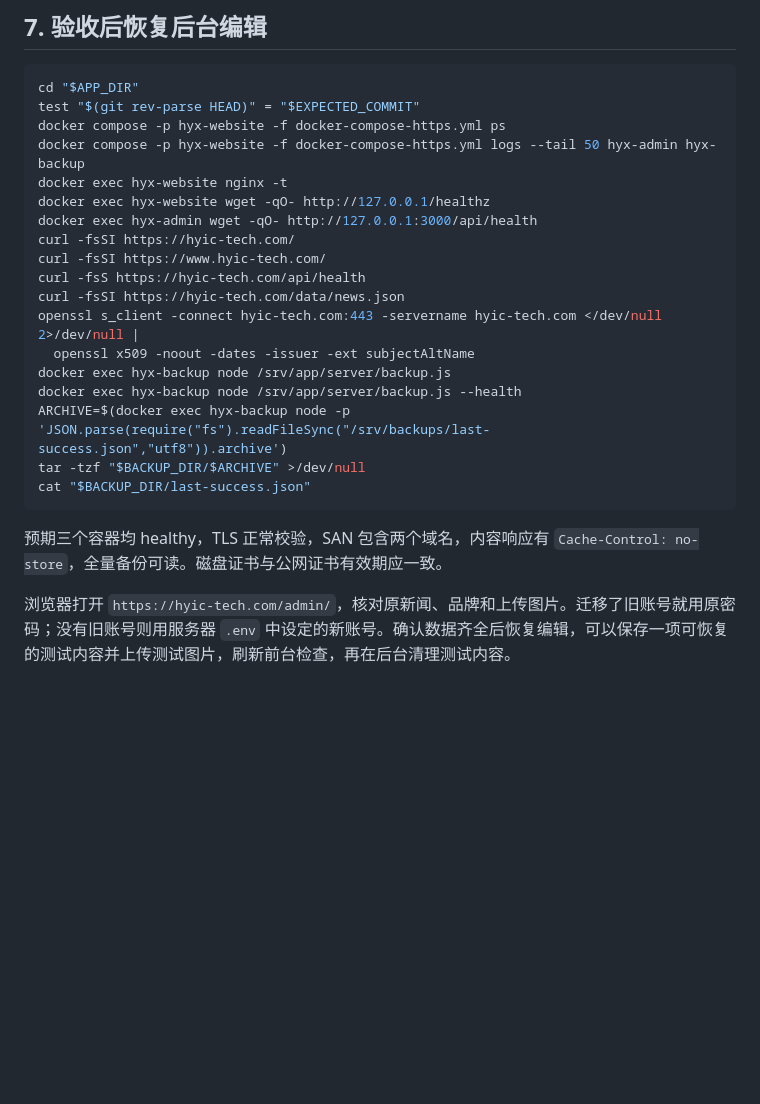
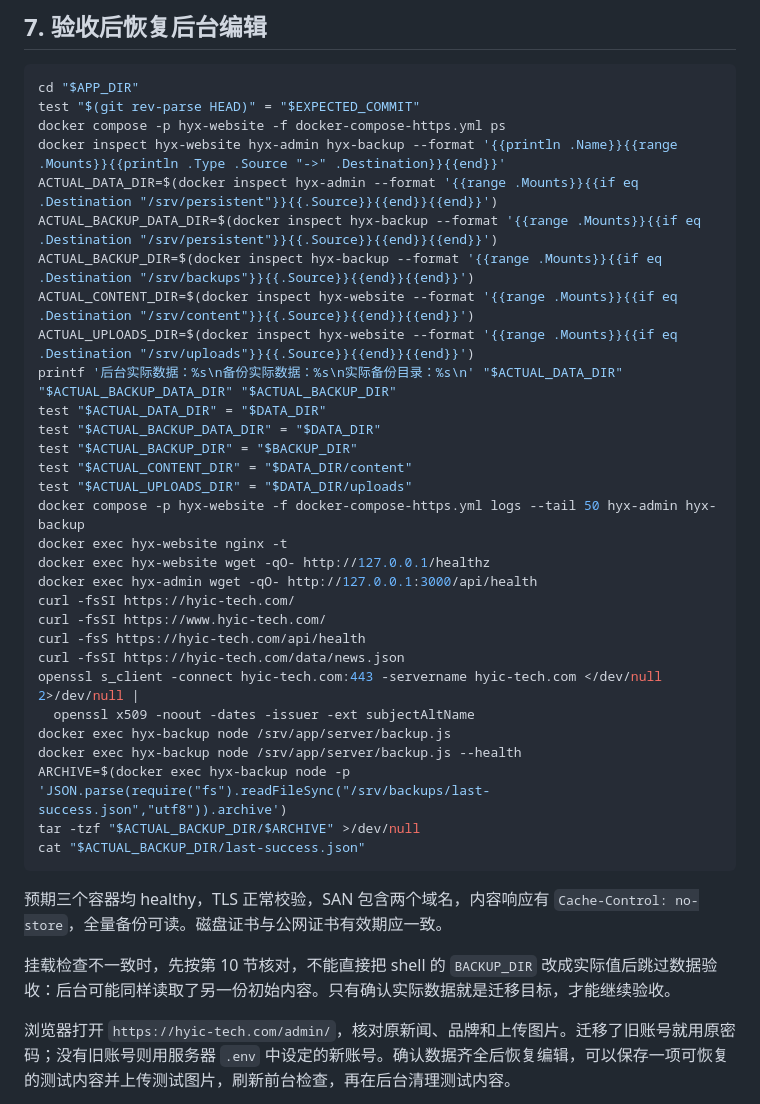
Before and after one commit to shilei2024/HYX-website, a Markdown page: 腾讯云HTTPS升级步骤.md, the part around one of its changes. Rendered like a GitHub page; blank space fills up the shorter version.

Commit message:
docs: verify actual persistent storage and backup mounts (#7)

````diff
--- a/腾讯云HTTPS升级步骤.md
+++ b/腾讯云HTTPS升级步骤.md
@@ -286,6 +293,18 @@ cmp "$CRON_SNAPSHOT" "$UPGRADE_BACKUP_DIR/root-crontab-after-${UPGRADE_STAMP}.tx
 cd "$APP_DIR"
 test "$(git rev-parse HEAD)" = "$EXPECTED_COMMIT"
 docker compose -p hyx-website -f docker-compose-https.yml ps
+docker inspect hyx-website hyx-admin hyx-backup --format '{{println .Name}}{{range .Mounts}}{{println .Type .Source "->" .Destination}}{{end}}'
+ACTUAL_DATA_DIR=$(docker inspect hyx-admin --format '{{range .Mounts}}{{if eq .Destination "/srv/persistent"}}{{.Source}}{{end}}{{end}}')
+ACTUAL_BACKUP_DATA_DIR=$(docker inspect hyx-backup --format '{{range .Mounts}}{{if eq .Destination "/srv/persistent"}}{{.Source}}{{end}}{{end}}')
+ACTUAL_BACKUP_DIR=$(docker inspect hyx-backup --format '{{range .Mounts}}{{if eq .Destination "/srv/backups"}}{{.Source}}{{end}}{{end}}')
+ACTUAL_CONTENT_DIR=$(docker inspect hyx-website --format '{{range .Mounts}}{{if eq .Destination "/srv/content"}}{{.Source}}{{end}}{{end}}')
+ACTUAL_UPLOADS_DIR=$(docker inspect hyx-website --format '{{range .Mounts}}{{if eq .Destination "/srv/uploads"}}{{.Source}}{{end}}{{end}}')
+printf '后台实际数据：%s\n备份实际数据：%s\n实际备份目录：%s\n' "$ACTUAL_DATA_DIR" "$ACTUAL_BACKUP_DATA_DIR" "$ACTUAL_BACKUP_DIR"
+test "$ACTUAL_DATA_DIR" = "$DATA_DIR"
+test "$ACTUAL_BACKUP_DATA_DIR" = "$DATA_DIR"
+test "$ACTUAL_BACKUP_DIR" = "$BACKUP_DIR"
+test "$ACTUAL_CONTENT_DIR" = "$DATA_DIR/content"
+test "$ACTUAL_UPLOADS_DIR" = "$DATA_DIR/uploads"
 docker compose -p hyx-website -f docker-compose-https.yml logs --tail 50 hyx-admin hyx-backup
 docker exec hyx-website nginx -t
 docker exec hyx-website wget -qO- http://127.0.0.1/healthz
@@ -299,11 +318,13 @@ openssl s_client -connect hyic-tech.com:443 -servername hyic-tech.com </dev/null
 docker exec hyx-backup node /srv/app/server/backup.js
 docker exec hyx-backup node /srv/app/server/backup.js --health
 ARCHIVE=$(docker exec hyx-backup node -p 'JSON.parse(require("fs").readFileSync("/srv/backups/last-success.json","utf8")).archive')
-tar -tzf "$BACKUP_DIR/$ARCHIVE" >/dev/null
-cat "$BACKUP_DIR/last-success.json"
+tar -tzf "$ACTUAL_BACKUP_DIR/$ARCHIVE" >/dev/null
+cat "$ACTUAL_BACKUP_DIR/last-success.json"
 ```
 
 预期三个容器均 healthy，TLS 正常校验，SAN 包含两个域名，内容响应有 `Cache-Control: no-store`，全量备份可读。磁盘证书与公网证书有效期应一致。
+
+挂载检查不一致时，先按第 10 节核对，不能直接把 shell 的 `BACKUP_DIR` 改成实际值后跳过数据验收：后台可能同样读取了另一份初始内容。只有确认实际数据就是迁移目标，才能继续验收。
 
 浏览器打开 `https://hyic-tech.com/admin/`，核对原新闻、品牌和上传图片。迁移了旧账号就用原密码；没有旧账号则用服务器 `.env` 中设定的新账号。确认数据齐全后恢复编辑，可以保存一项可恢复的测试内容并上传测试图片，刷新前台检查，再在后台清理测试内容。
 
````
Also changed, not shown: other parts of 腾讯云HTTPS升级步骤.md (+42 -1 lines), 生产环境部署与维护指南.md (+8 -2 lines).
